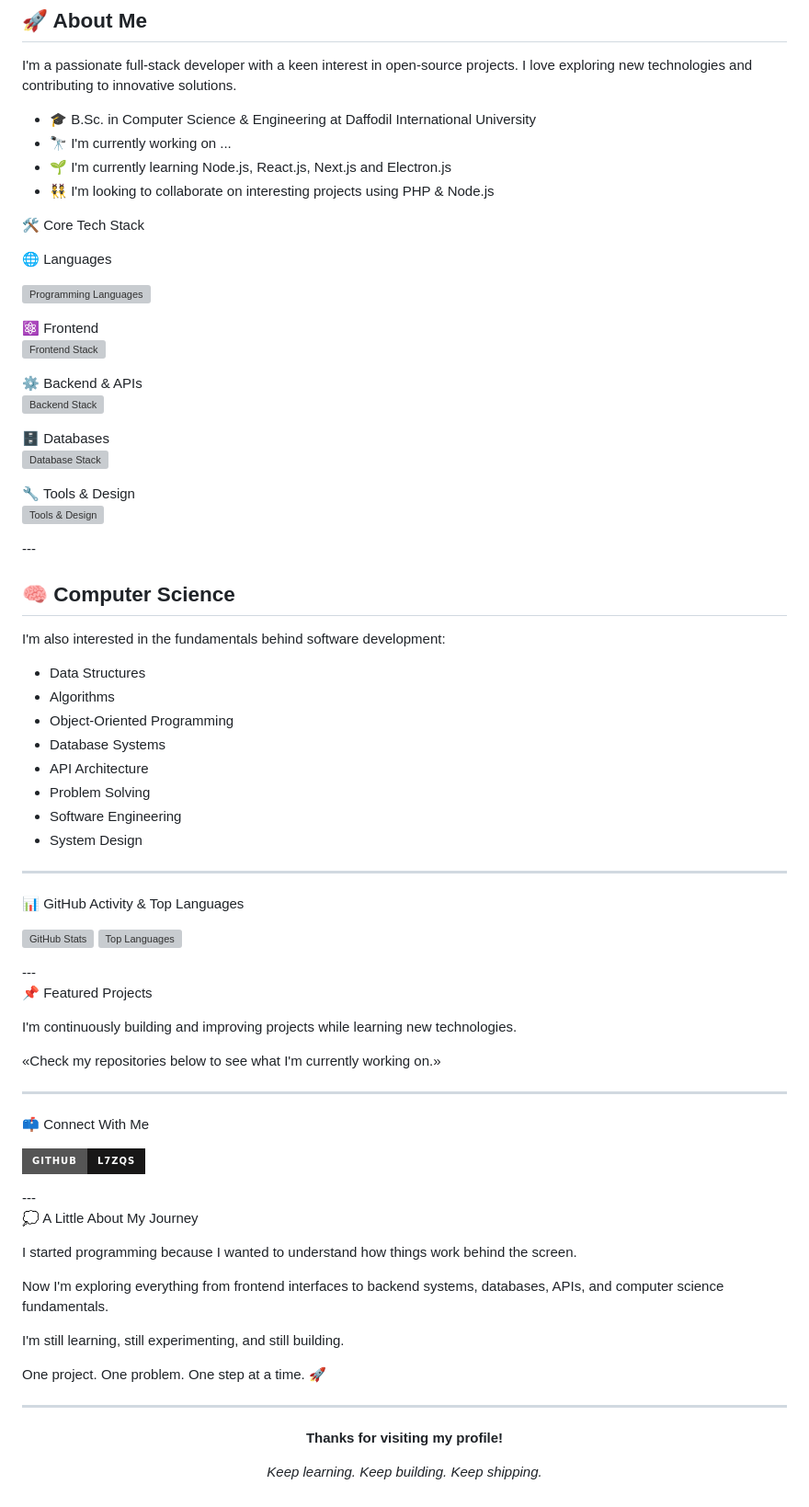
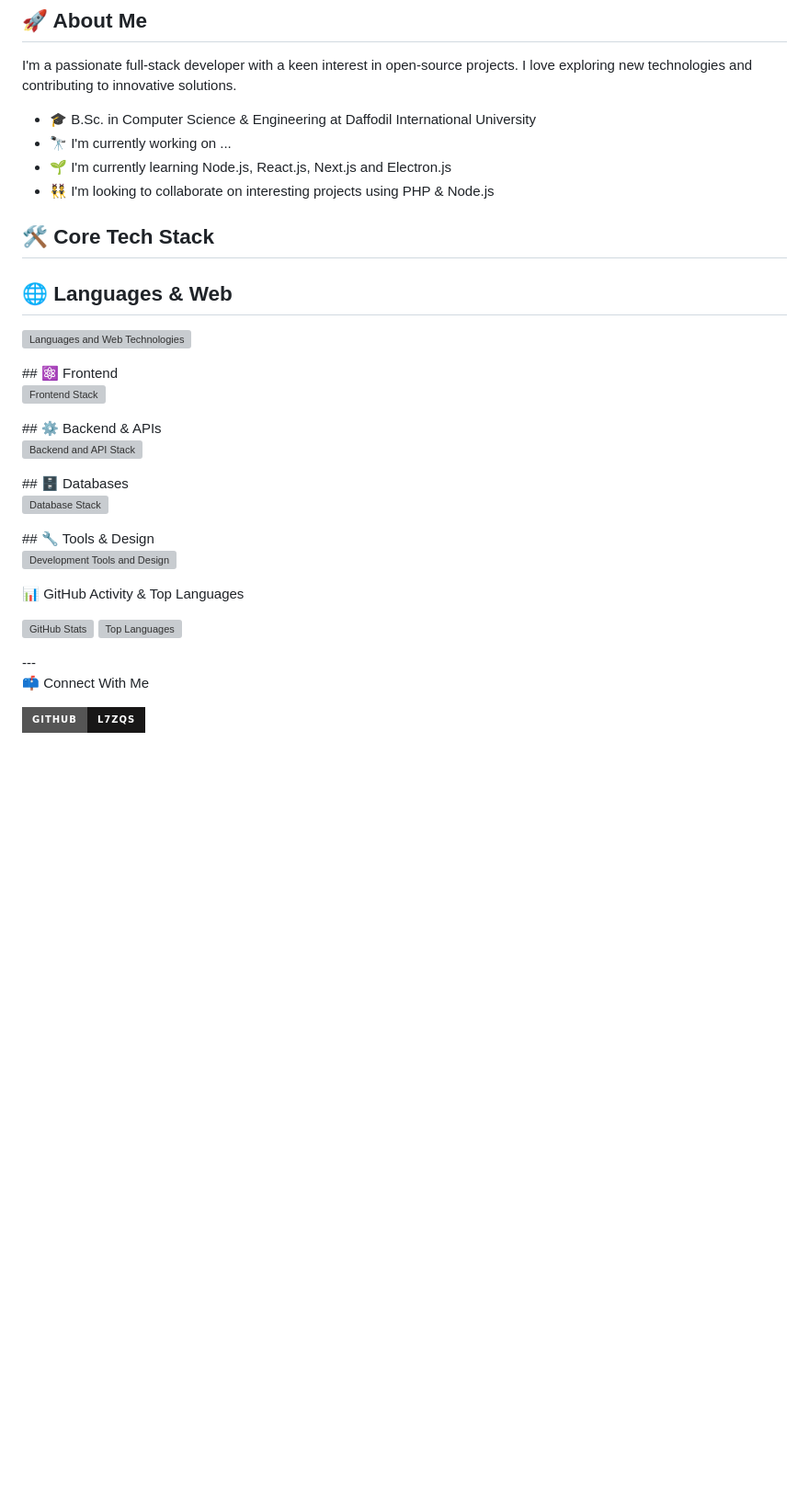
Before and after one commit to l7zqs/l7zqs, a Markdown page: README.md, the part around one of its changes. Shown at 92% size. GitHub-like rendering; badges without logos; blank space fills up the shorter version; grey boxes are pictures that could not be loaded.

Commit message:
Revise README with updated tech stack and sections
Updated tech stack sections and removed outdated content.

```diff
--- a/README.md
+++ b/README.md
@@ -34,27 +34,30 @@ I'm a passionate full-stack developer with a keen interest in open-source projec
 - 👯 I'm looking to collaborate on interesting projects using PHP & Node.js
 
 
-🛠️ Core Tech Stack
+## 🛠️ Core Tech Stack
 
-🌐 Languages
+## 🌐 Languages & Web
 
 <p align="left">
   <a href="https://skillicons.dev">
-    <img src="https://skillicons.dev/icons?i=javascript,typescript,python&theme=dark" alt="Programming Languages" />
+    <img src="https://skillicons.dev/icons?i=html,css,javascript,typescript,python,php&theme=dark" alt="Languages and Web Technologies" />
   </a>
-</p>⚛️ Frontend
+</p>
+## ⚛️ Frontend
 
 <p align="left">
   <a href="https://skillicons.dev">
     <img src="https://skillicons.dev/icons?i=react&theme=dark" alt="Frontend Stack" />
   </a>
-</p>⚙️ Backend & APIs
+</p>
+## ⚙️ Backend & APIs
 
 <p align="left">
   <a href="https://skillicons.dev">
-    <img src="https://skillicons.dev/icons?i=nodejs,express&theme=dark" alt="Backend Stack" />
+    <img src="https://skillicons.dev/icons?i=nodejs,express,php&theme=dark" alt="Backend and API Stack" />
   </a>
-</p>🗄️ Databases
+</p>
+## 🗄️ Databases
 
 <p align="left">
   <a href="https://skillicons.dev">
@@ -62,28 +65,12 @@ I'm a passionate full-stack developer with a keen interest in open-source projec
   </a>
-</p>🔧 Tools & Design
+</p>
+## 🔧 Tools & Design
 
 <p align="left">
   <a href="https://skillicons.dev">
-    <img src="https://skillicons.dev/icons?i=git,github,figma&theme=dark" alt="Tools & Design" />
+    <img src="https://skillicons.dev/icons?i=git,github,vscode,figma&theme=dark" alt="Development Tools and Design" />
   </a>
-</p>---
-
-## 🧠 Computer Science
-
-I'm also interested in the fundamentals behind software development:
-
-- Data Structures
-- Algorithms
-- Object-Oriented Programming
-- Database Systems
-- API Architecture
-- Problem Solving
-- Software Engineering
-- System Design
-
----
-
-
+</p>
 
 📊 GitHub Activity & Top Languages
 
@@ -92,36 +79,10 @@ I'm also interested in the fundamentals behind software development:
   <img height="165" src="https://github-stats-extended.vercel.app/api/top-langs/?username=l7zqs&layout=compact&theme=dark&hide_border=true" alt="Top Languages" />
 </p>---
 
-📌 Featured Projects
-
-I'm continuously building and improving projects while learning new technologies.
-
-«Check my repositories below to see what I'm currently working on.»
-
----
-
 📫 Connect With Me
 
 <p align="left">
   <a href="https://github.com/l7zqs">
     <img src="https://img.shields.io/badge/GitHub-l7zqs-181717?style=for-the-badge&logo=github" alt="GitHub">
   </a>
-</p>---
-
-💭 A Little About My Journey
-
-I started programming because I wanted to understand how things work behind the screen.
-
-Now I'm exploring everything from frontend interfaces to backend systems, databases, APIs, and computer science fundamentals.
-
-I'm still learning, still experimenting, and still building.
-
-One project. One problem. One step at a time. 🚀
-
----
-
-<p align="center">
-  <b>Thanks for visiting my profile!</b>
-</p><p align="center">
-  <i>Keep learning. Keep building. Keep shipping.</i>
 </p>
```
Also changed, not shown: other parts of README.md (+1 -1 lines).
